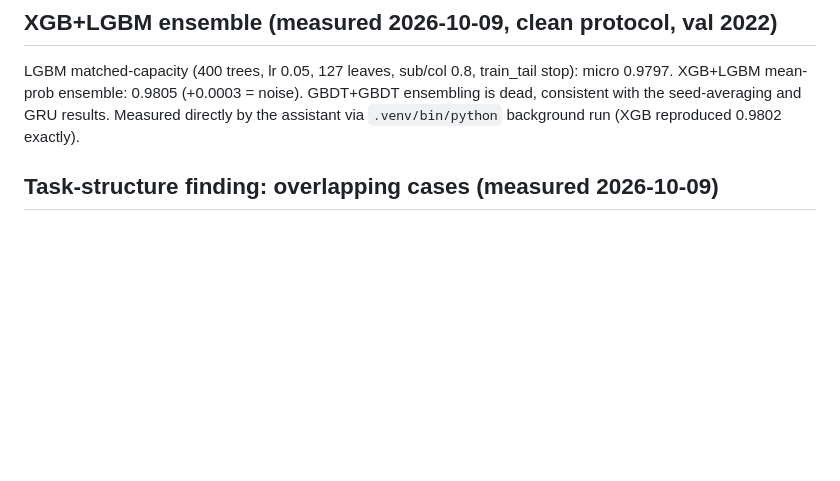
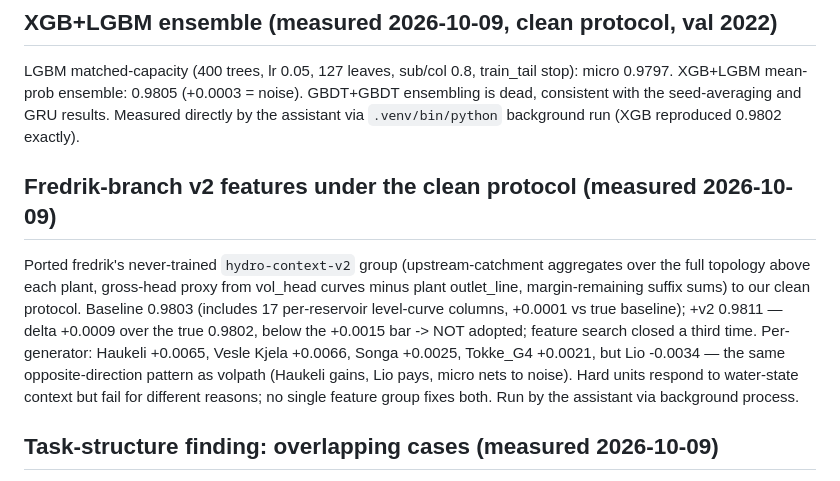
Before and after one commit to jonasbirkeli/TDT4173-course-project, a Markdown page: AGENTS.md, the part around the change. GitHub-like rendering; blank space fills up the shorter version.

Commit message:
v2 feature group measured under clean protocol: +0.0009, not adopted

```diff
--- a/AGENTS.md
+++ b/AGENTS.md
@@ -105,6 +105,21 @@ train_tail stop): micro 0.9797. XGB+LGBM mean-prob ensemble: 0.9805
 (+0.0003 = noise). GBDT+GBDT ensembling is dead, consistent with the
 seed-averaging and GRU results. Measured directly by the assistant via
 `.venv/bin/python` background run (XGB reproduced 0.9802 exactly).
+
+## Fredrik-branch v2 features under the clean protocol (measured 2026-10-09)
+
+Ported fredrik's never-trained `hydro-context-v2` group (upstream-catchment
+aggregates over the full topology above each plant, gross-head proxy from
+vol_head curves minus plant outlet_line, margin-remaining suffix sums) to
+our clean protocol. Baseline 0.9803 (includes 17 per-reservoir level-curve
+columns, +0.0001 vs true baseline); +v2 0.9811 — delta +0.0009 over the
+true 0.9802, below the +0.0015 bar -> NOT adopted; feature search closed a
+third time. Per-generator: Haukeli +0.0065, Vesle Kjela +0.0066, Songa
++0.0025, Tokke_G4 +0.0021, but Lio -0.0034 — the same opposite-direction
+pattern as volpath (Haukeli gains, Lio pays, micro nets to noise). Hard
+units respond to water-state context but fail for different reasons;
+no single feature group fixes both. Run by the assistant via background
+process.
 
 ## Task-structure finding: overlapping cases (measured 2026-10-09)
 
```
